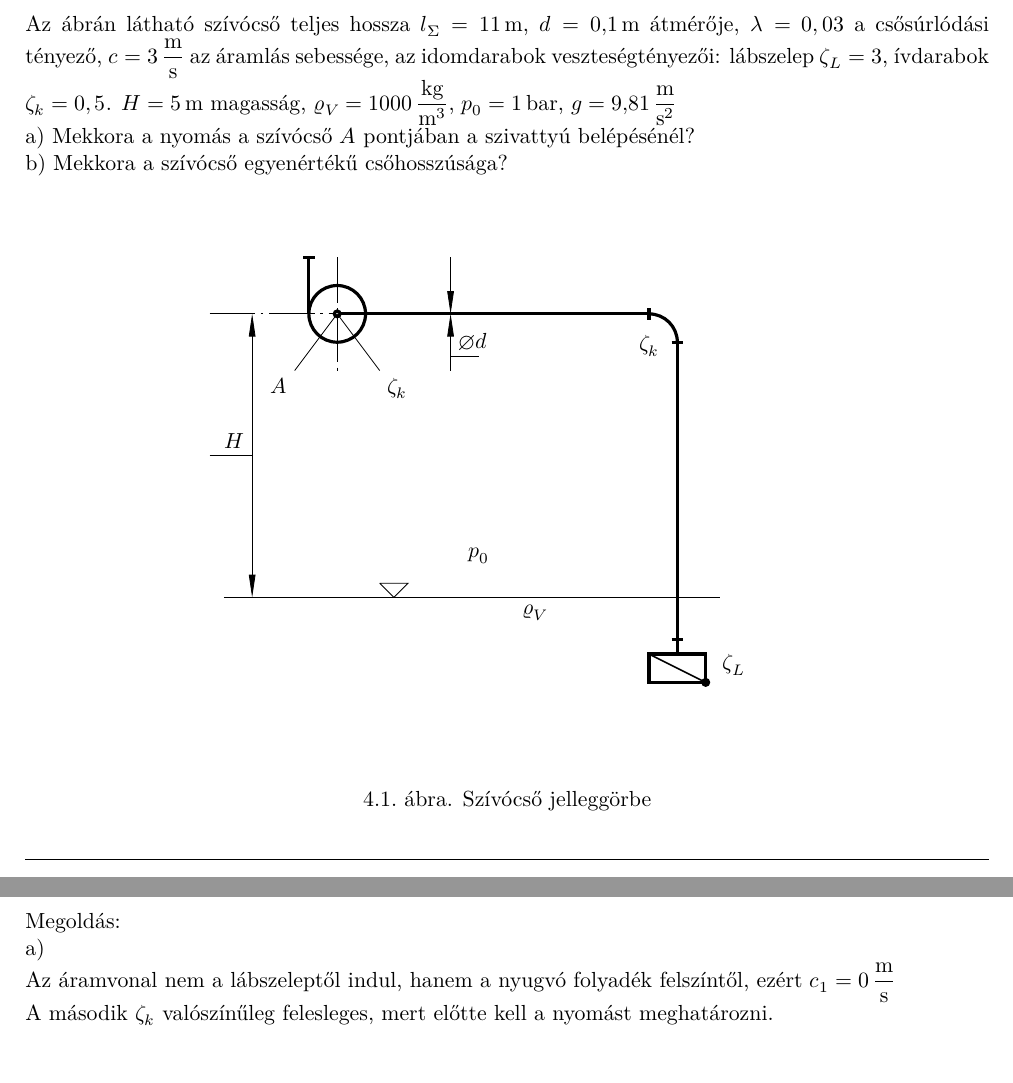
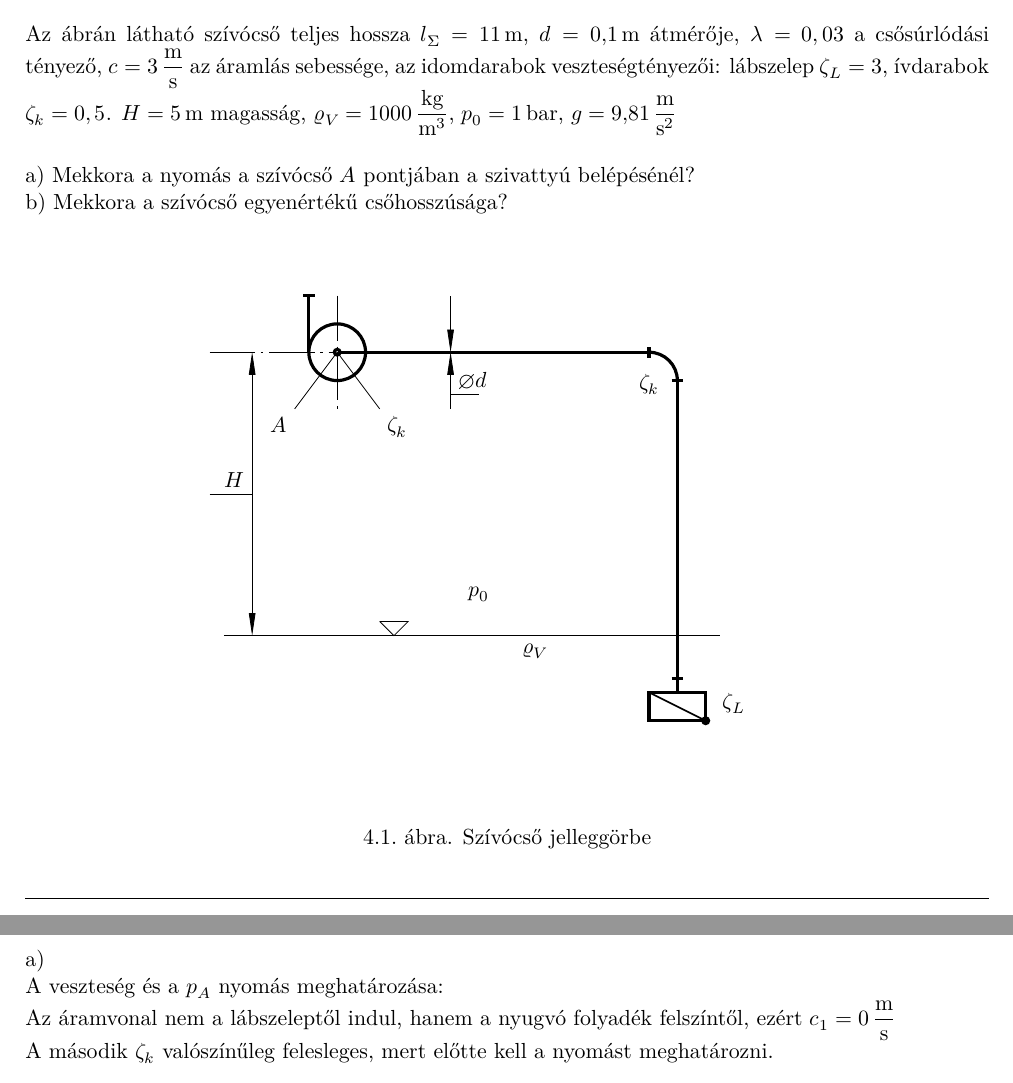
Before and after one commit to bmatrix007/MAFGY, a LaTeX document (MAFGY.tex, which reads AUDWOS/audwos_4_10.tex): two parts of pages 7 and 8 of 10, joined at a grey line, cut so that both start at the same text. Compiled offline with XeLaTeX.

Commit message:
Update audwos_4_10.tex

```diff
--- a/AUDWOS/audwos_4_10.tex
+++ b/AUDWOS/audwos_4_10.tex
@@ -26,6 +26,7 @@ $H= \SI{5}{m}$ magasság,
 $\varrho_V= \SI{1000}{\kilogram\per\meter\cubed}$,
 $p_0= \SI{1}{bar}$,
 $g= \SI{9,81}{\meter\per\second\squared}$
+\vspace{0.5cm}
 
 
 \noindent a) Mekkora a nyomás a szívócső $A$ pontjában a szivattyú belépésénél?
@@ -41,9 +42,10 @@ $g= \SI{9,81}{\meter\per\second\squared}$
 
 % ide kerül a megrajzolt ábra (hatóerők és ellenőrző felület)
 \pagebreak
-\noindent Megoldás:
 
 \noindent a)
+
+\noindent A veszteség és a $p_A$ nyomás meghatározása:
 
 \noindent Az áramvonal nem a lábszeleptől indul, hanem a nyugvó folyadék felszíntől, ezért $c_1= \SI{0}{\meter\per\second}$
 
```
Also changed, not shown: AUDWOS/audwos_4_10.tex (2 more changed lines).
